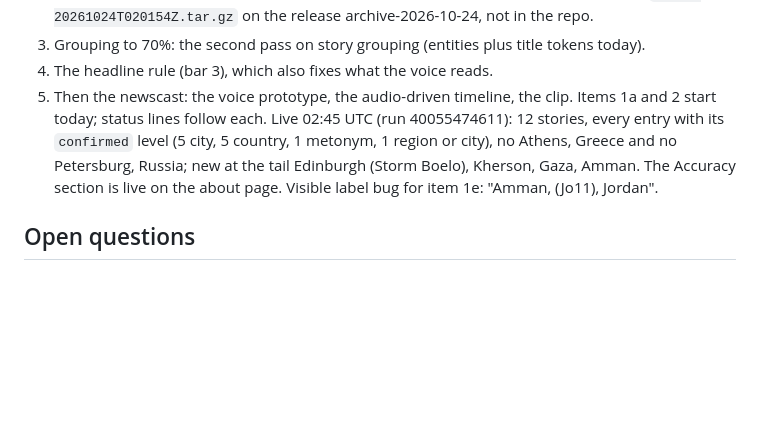
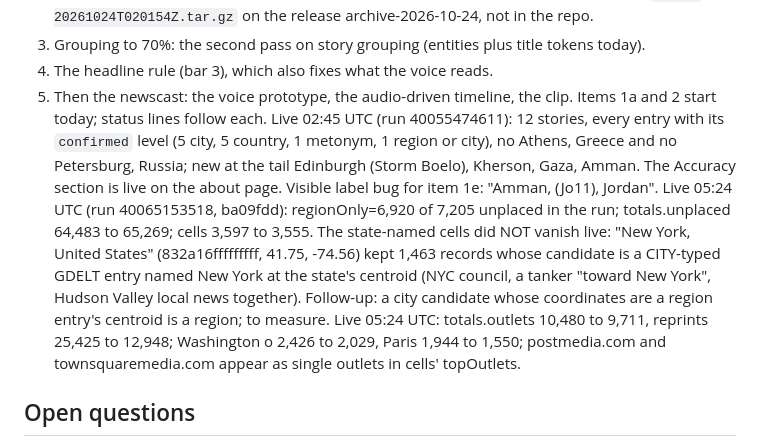
Before and after one commit to currentsbtw/today-on-earth, a Markdown page: docs/PLAN.md, the part around the change. Rendered like a GitHub page; blank space fills up the shorter version.

Commit message:
docs: region-only and chains live numbers; the New York state-centroid city entry recorded
Co-Authored-By: Claude Fable 5.1 <noreply@anthropic.com>

```diff
--- a/docs/PLAN.md
+++ b/docs/PLAN.md
@@ -1899,7 +1899,7 @@ aloud by the newscast it is a false claim with the site's name on it.
 3. Grouping to 70%: the second pass on story grouping (entities plus title tokens today).
 4. The headline rule (bar 3), which also fixes what the voice reads.
 5. Then the newscast: the voice prototype, the audio-driven timeline, the clip.
-Items 1a and 2 start today; status lines follow each. Live 02:45 UTC (run 40055474611): 12 stories, every entry with its `confirmed` level (5 city, 5 country, 1 metonym, 1 region or city), no Athens, Greece and no Petersburg, Russia; new at the tail Edinburgh (Storm Boelo), Kherson, Gaza, Amman. The Accuracy section is live on the about page. Visible label bug for item 1e: "Amman, (Jo11), Jordan".
+Items 1a and 2 start today; status lines follow each. Live 02:45 UTC (run 40055474611): 12 stories, every entry with its `confirmed` level (5 city, 5 country, 1 metonym, 1 region or city), no Athens, Greece and no Petersburg, Russia; new at the tail Edinburgh (Storm Boelo), Kherson, Gaza, Amman. The Accuracy section is live on the about page. Visible label bug for item 1e: "Amman, (Jo11), Jordan". Live 05:24 UTC (run 40065153518, ba09fdd): regionOnly=6,920 of 7,205 unplaced in the run; totals.unplaced 64,483 to 65,269; cells 3,597 to 3,555. The state-named cells did NOT vanish live: "New York, United States" (832a16fffffffff, 41.75, -74.56) kept 1,463 records whose candidate is a CITY-typed GDELT entry named New York at the state's centroid (NYC council, a tanker "toward New York", Hudson Valley local news together). Follow-up: a city candidate whose coordinates are a region entry's centroid is a region; to measure. Live 05:24 UTC: totals.outlets 10,480 to 9,711, reprints 25,425 to 12,948; Washington o 2,426 to 2,029, Paris 1,944 to 1,550; postmedia.com and townsquaremedia.com appear as single outlets in cells' topOutlets.
 
 ## Open questions
 
```
